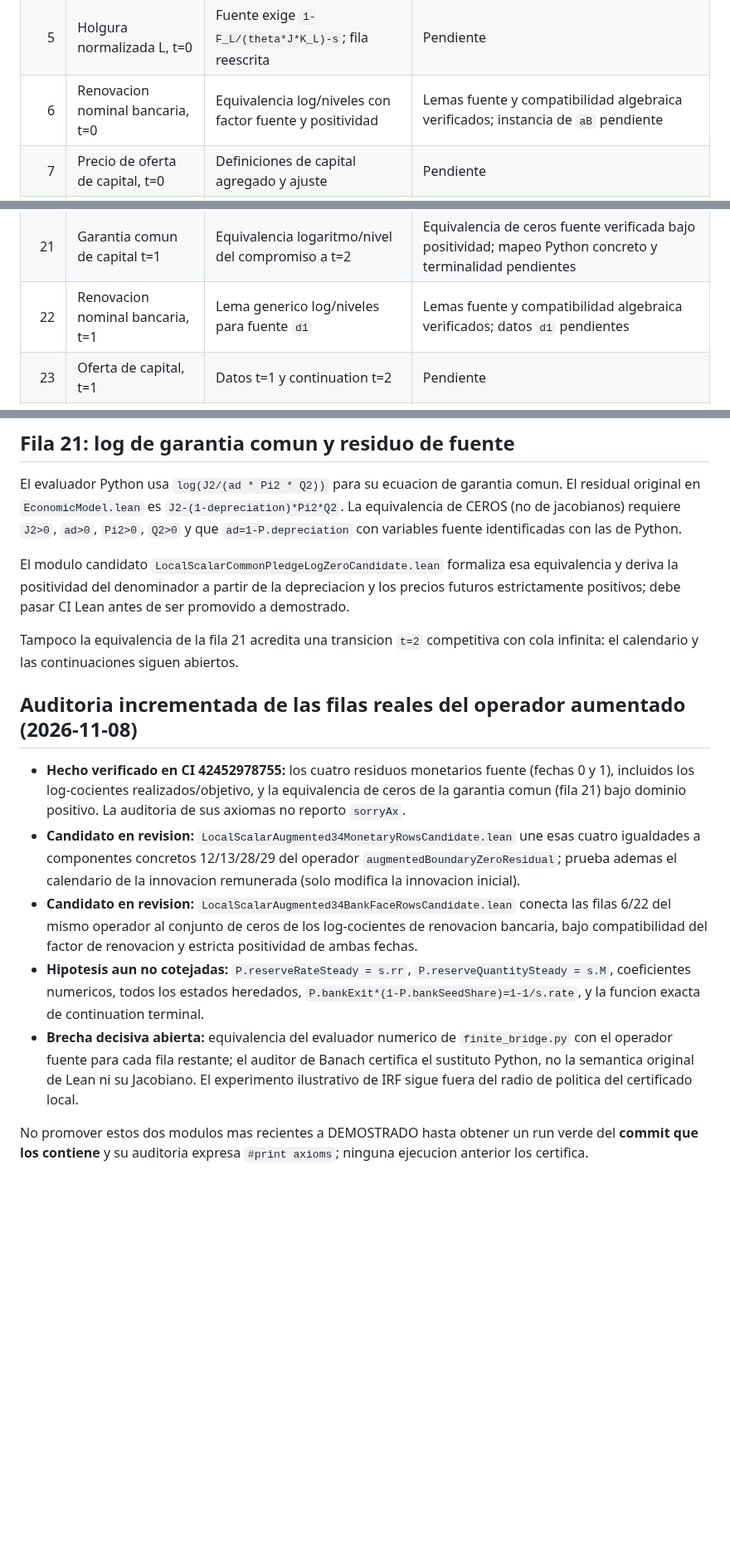
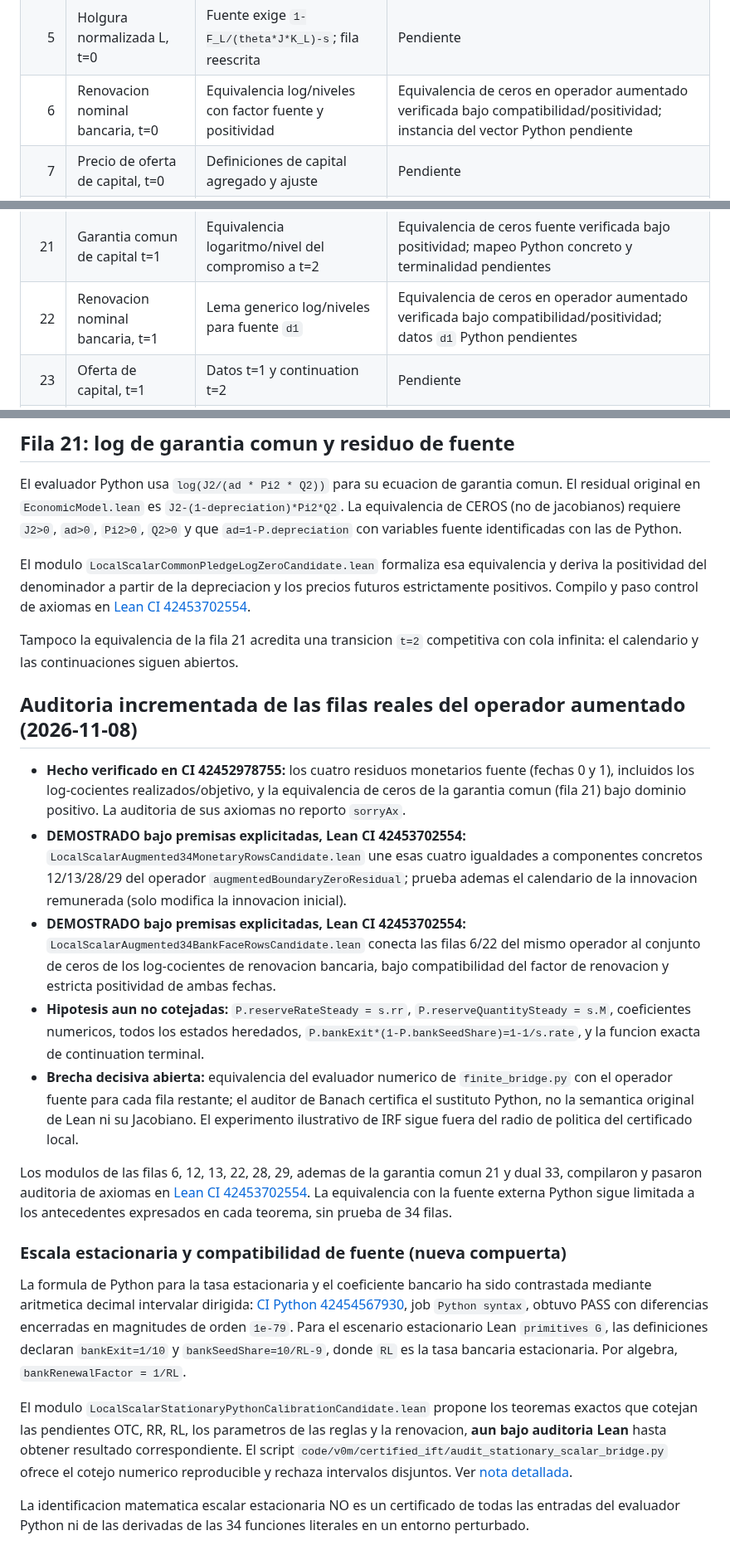
Before and after one commit to alejandroventuraventurameza-tech/ai-project, a Markdown page: docs/INVENTARIO_34_FUENTE_PYTHON.md, 3 parts joined by grey strips. Shown at 83% size. Drawn GitHub-style; blank space fills up the shorter version.

Commit message:
docs: register verified eight source rows and scoped stationary scalar bridge evidence

```diff
--- a/docs/INVENTARIO_34_FUENTE_PYTHON.md
+++ b/docs/INVENTARIO_34_FUENTE_PYTHON.md
@@ -18,7 +18,7 @@ parametros concretos de Python.
 | 3 | Euler de capital L, t=0 | Comparar SDF, producto marginal y garantias | Pendiente |
 | 4 | Colateral H, t=0 | Residuos en niveles, fila reescrita por Python | Pendiente |
 | 5 | Holgura normalizada L, t=0 | Fuente exige `1-F_L/(theta*J*K_L)-s`; fila reescrita | Pendiente |
-| 6 | Renovacion nominal bancaria, t=0 | Equivalencia log/niveles con factor fuente y positividad | Lemas fuente y compatibilidad algebraica verificados; instancia de `aB` pendiente |
+| 6 | Renovacion nominal bancaria, t=0 | Equivalencia log/niveles con factor fuente y positividad | Equivalencia de ceros en operador aumentado verificada bajo compatibilidad/positividad; instancia del vector Python pendiente |
 | 7 | Precio de oferta de capital, t=0 | Definiciones de capital agregado y ajuste | Pendiente |
 | 8 | Recursos agregados, t=0 | Identidades de cantidades, masa, costos y output | Pendiente |
 | 9 | Oferta de trabajo, t=0 | Equivalencia log/niveles; `sigmaW=phi=1` | Lema Lean verificado; instancia y dominio pendientes |
@@ -34,7 +34,7 @@ parametros concretos de Python.
 | 19 | Euler de capital H, t=1 | Producto marginal y continuation t=2 | Pendiente |
 | 20 | Euler de capital L, t=1 | Producto marginal y continuation t=2 | Pendiente |
 | 21 | Garantia comun de capital t=1 | Equivalencia logaritmo/nivel del compromiso a t=2 | Equivalencia de ceros fuente verificada bajo positividad; mapeo Python concreto y terminalidad pendientes |
-| 22 | Renovacion nominal bancaria, t=1 | Lema generico log/niveles para fuente `d1` | Lemas fuente y compatibilidad algebraica verificados; datos `d1` pendientes |
+| 22 | Renovacion nominal bancaria, t=1 | Lema generico log/niveles para fuente `d1` | Equivalencia de ceros en operador aumentado verificada bajo compatibilidad/positividad; datos `d1` Python pendientes |
 | 23 | Oferta de capital, t=1 | Datos t=1 y continuation t=2 | Pendiente |
 | 24 | Recursos, t=1 | Datos t=1 y continuation t=2 | Pendiente |
 | 25 | Oferta de trabajo, t=1 | Lema generico log/niveles para fuente `d1` | Lema Lean verificado; instancia `d1` pendiente |
@@ -238,12 +238,11 @@ comun. El residual original en `EconomicModel.lean` es
 `ad=1-P.depreciation` con variables fuente
 identificadas con las de Python.
 
-El modulo candidato
-`LocalScalarCommonPledgeLogZeroCandidate.lean`
+El modulo `LocalScalarCommonPledgeLogZeroCandidate.lean`
 formaliza esa equivalencia y deriva la positividad
 del denominador a partir de la depreciacion y los
-precios futuros estrictamente positivos; debe
-pasar CI Lean antes de ser promovido a demostrado.
+precios futuros estrictamente positivos. Compilo y paso control de
+axiomas en [Lean CI 42453702554](https://github.com/alejandroventuraventurameza-tech/ai-project/actions/runs/42453702554).
 
 Tampoco la equivalencia de la fila 21 acredita una
 transicion `t=2` competitiva con cola infinita:
@@ -256,12 +255,12 @@ el calendario y las continuaciones siguen abiertos.
   fuente (fechas 0 y 1), incluidos los log-cocientes realizados/objetivo,
   y la equivalencia de ceros de la garantia comun (fila 21) bajo dominio
   positivo. La auditoria de sus axiomas no reporto `sorryAx`.
-- **Candidato en revision:**
+- **DEMOSTRADO bajo premisas explicitadas, Lean CI 42453702554:**
   `LocalScalarAugmented34MonetaryRowsCandidate.lean` une esas cuatro
   igualdades a componentes concretos 12/13/28/29 del operador
   `augmentedBoundaryZeroResidual`; prueba ademas el calendario de la
   innovacion remunerada (solo modifica la innovacion inicial).
-- **Candidato en revision:**
+- **DEMOSTRADO bajo premisas explicitadas, Lean CI 42453702554:**
   `LocalScalarAugmented34BankFaceRowsCandidate.lean` conecta las filas
   6/22 del mismo operador al conjunto de ceros de los log-cocientes de
   renovacion bancaria, bajo compatibilidad del factor de renovacion
@@ -276,6 +275,33 @@ el calendario y las continuaciones siguen abiertos.
   original de Lean ni su Jacobiano. El experimento ilustrativo de IRF
   sigue fuera del radio de politica del certificado local.
 
-No promover estos dos modulos mas recientes a DEMOSTRADO hasta obtener
-un run verde del **commit que los contiene** y su auditoria expresa
-`#print axioms`; ninguna ejecucion anterior los certifica.
+Los modulos de las filas 6, 12, 13, 22, 28, 29, ademas de la garantia
+comun 21 y dual 33, compilaron y pasaron auditoria de axiomas en
+[Lean CI 42453702554](https://github.com/alejandroventuraventurameza-tech/ai-project/actions/runs/42453702554).
+La equivalencia con la fuente externa Python sigue limitada a los
+antecedentes expresados en cada teorema, sin prueba de 34 filas.
+
+
+### Escala estacionaria y compatibilidad de fuente (nueva compuerta)
+
+La formula de Python para la tasa estacionaria y el coeficiente bancario
+ha sido contrastada mediante aritmetica decimal intervalar dirigida:
+[CI Python 42454567930](https://github.com/alejandroventuraventurameza-tech/ai-project/actions/runs/42454567930),
+job `Python syntax`, obtuvo PASS con diferencias encerradas en
+magnitudes de orden `1e-79`. Para el escenario estacionario Lean
+`primitives G`, las definiciones declaran
+`bankExit=1/10` y `bankSeedShare=10/RL-9`, donde `RL` es la tasa
+bancaria estacionaria. Por algebra,
+`bankRenewalFactor = 1/RL`.
+
+El modulo `LocalScalarStationaryPythonCalibrationCandidate.lean`
+propone los teoremas exactos que cotejan las pendientes OTC, RR, RL,
+los parametros de las reglas y la renovacion, **aun bajo auditoria Lean**
+hasta obtener resultado correspondiente. El script
+`code/v0m/certified_ift/audit_stationary_scalar_bridge.py` ofrece
+el cotejo numerico reproducible y rechaza intervalos disjuntos.
+Ver [nota detallada](PUENTE_ESTACIONARIO_PYTHON_LEAN_20261108.md).
+
+La identificacion matematica escalar estacionaria NO es un certificado
+de todas las entradas del evaluador Python ni de las derivadas de las
+34 funciones literales en un entorno perturbado.
```
